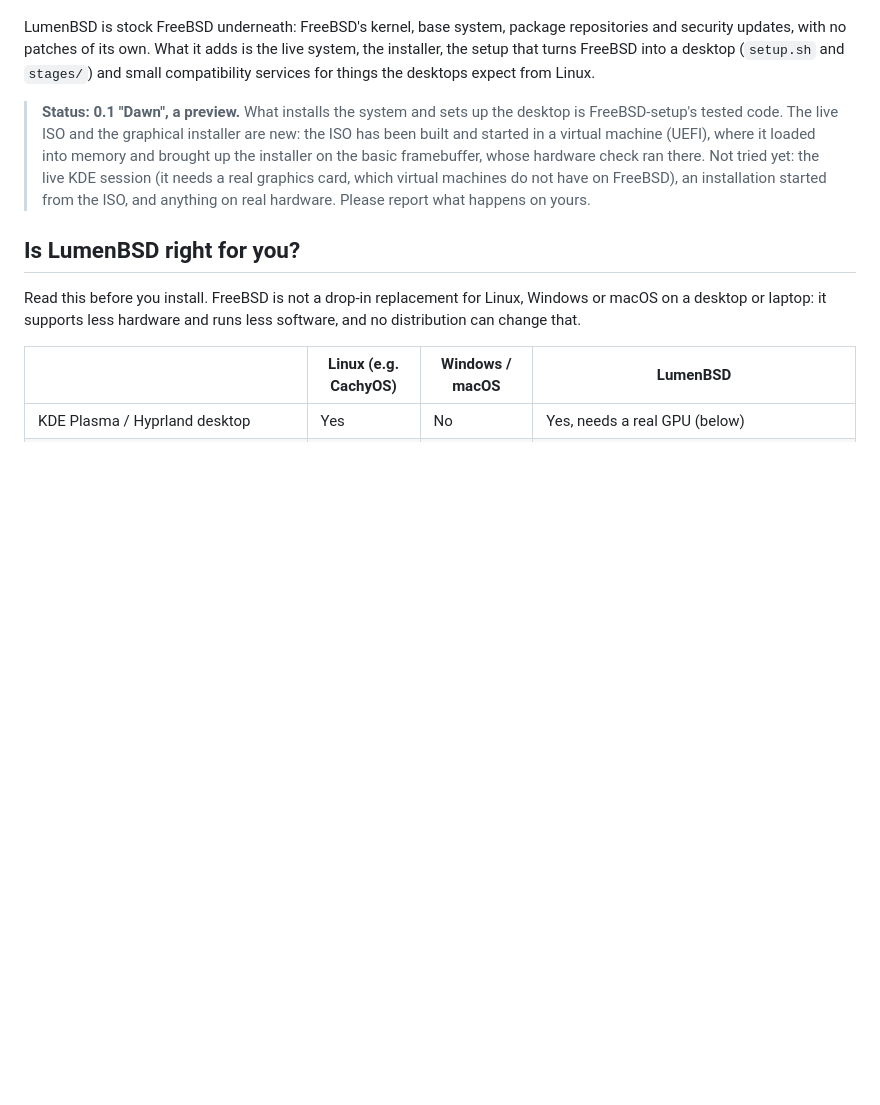
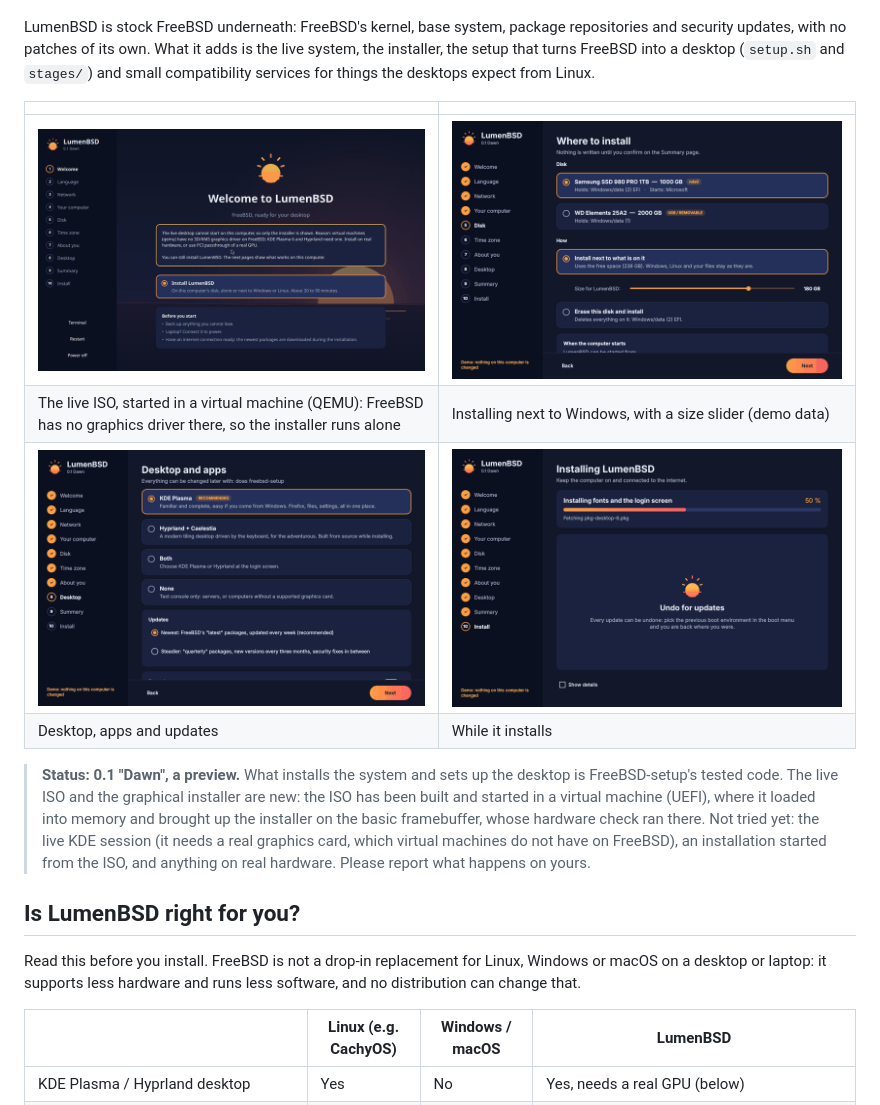
Before and after one commit to nimonht/FreeBSD-setup, a Markdown page: README.md, the part around the change. Rendered like a GitHub page; pictures changed too: docs/images/installer-desktop.png (added), docs/images/installer-disk.png (added), docs/images/installer-progress.png (added); blank space fills up the shorter version.

Commit message:
README: screenshots of the installer (demo) and of the live ISO in a VM

```diff
--- a/README.md
+++ b/README.md
@@ -35,6 +35,13 @@ repositories and security updates, with no patches of its own. What it adds
 is the live system, the installer, the setup that turns FreeBSD into a
 desktop (`setup.sh` and `stages/`) and small compatibility services for
 things the desktops expect from Linux.
+
+| | |
+|---|---|
+| ![The installer on the live USB](docs/images/live-vm-installer.png) | ![Installing next to Windows](docs/images/installer-disk.png) |
+| The live ISO, started in a virtual machine (QEMU): FreeBSD has no graphics driver there, so the installer runs alone | Installing next to Windows, with a size slider (demo data) |
+| ![Desktop, apps and updates](docs/images/installer-desktop.png) | ![Installing](docs/images/installer-progress.png) |
+| Desktop, apps and updates | While it installs |
 
 > **Status: 0.1 "Dawn", a preview.** What installs the system and sets up
 > the desktop is FreeBSD-setup's tested code. The live ISO and the graphical
```
